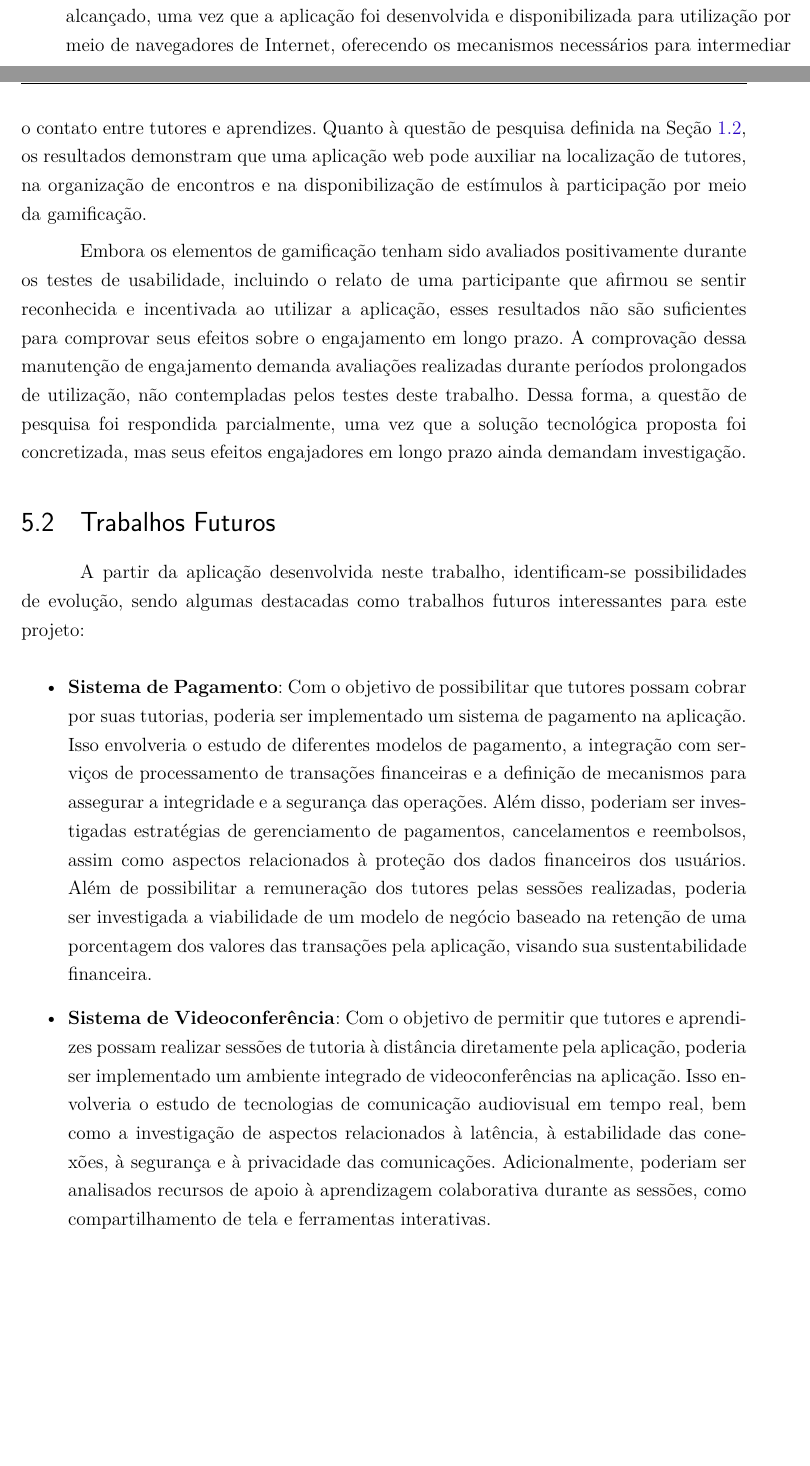
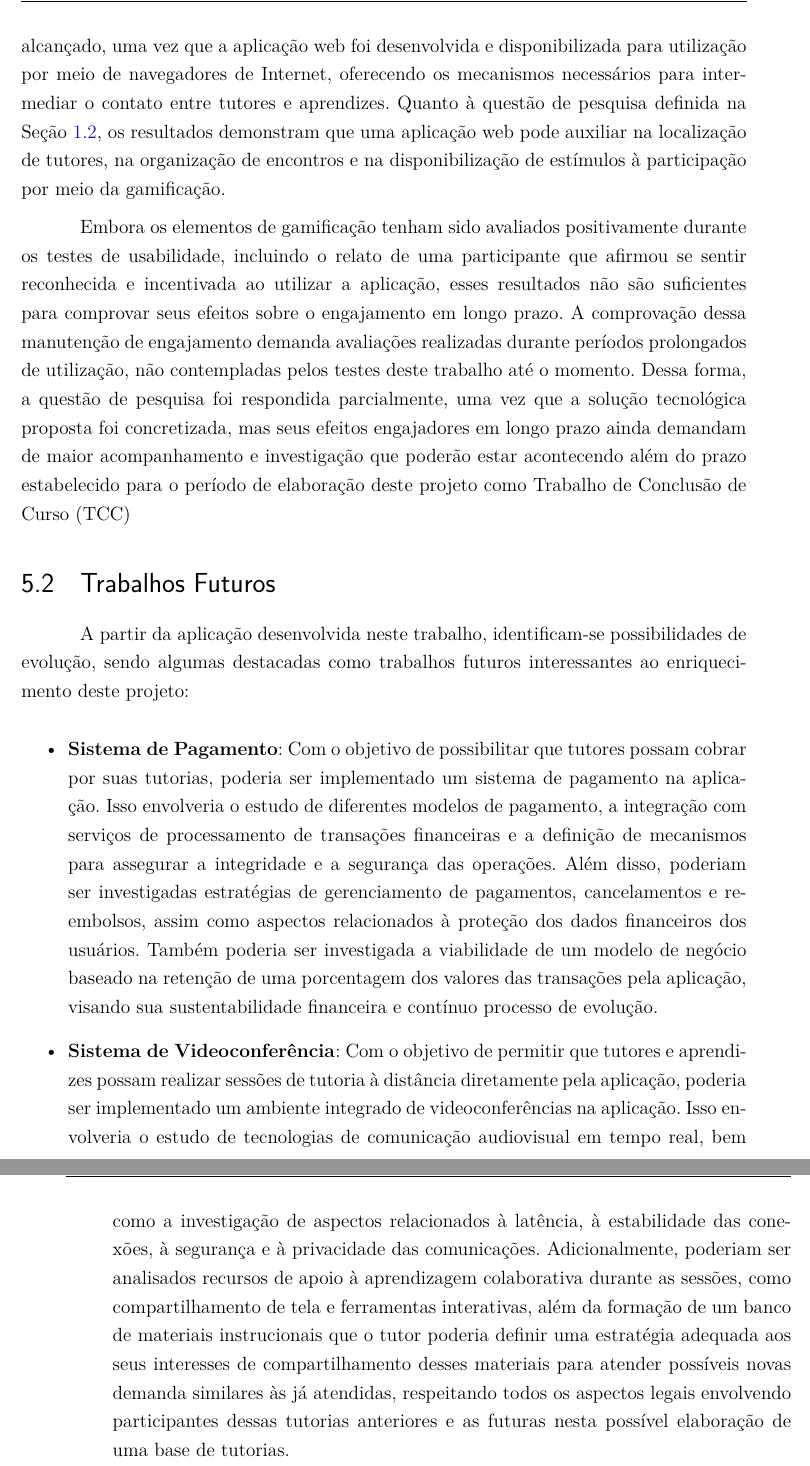
Before and after one commit to TutoriaWebApp/TCC, a LaTeX thesis (overleaf/main.tex, which reads overleaf/editaveis/5-consideracoesfinais.tex): two parts of pages 137 and 138 of 191 before the commit and two parts of pages 138 and 139 of 193 after it, joined at a grey line, cut so that both start at the same text, the shorter picture padded with empty space. Compiled offline with pdfLaTeX.

Commit message:
Correções no Capítulo 5

```diff
--- a/overleaf/editaveis/5-consideracoesfinais.tex
+++ b/overleaf/editaveis/5-consideracoesfinais.tex
@@ -13,16 +13,16 @@ Em relação aos objetivos específicos definidos na Seção \ref{sec:}, a imple
 
-Diante dos resultados obtidos, considera-se que o objetivo geral do trabalho foi alcançado, uma vez que a aplicação foi desenvolvida e disponibilizada para utilização por meio de navegadores de Internet, oferecendo os mecanismos necessários para intermediar o contato entre tutores e aprendizes. Quanto à questão de pesquisa definida na Seção \ref{sec:questao}, os resultados demonstram que uma aplicação web pode auxiliar na localização de tutores, na organização de encontros e na disponibilização de estímulos à participação por meio da gamificação.
+Diante dos resultados obtidos, considera-se que o objetivo geral do trabalho foi alcançado, uma vez que a aplicação web foi desenvolvida e disponibilizada para utilização por meio de navegadores de Internet, oferecendo os mecanismos necessários para intermediar o contato entre tutores e aprendizes. Quanto à questão de pesquisa definida na Seção \ref{sec:questao}, os resultados demonstram que uma aplicação web pode auxiliar na localização de tutores, na organização de encontros e na disponibilização de estímulos à participação por meio da gamificação.
 
-Embora os elementos de gamificação tenham sido avaliados positivamente durante os testes de usabilidade, incluindo o relato de uma participante que afirmou se sentir reconhecida e incentivada ao utilizar a aplicação, esses resultados não são suficientes para comprovar seus efeitos sobre o engajamento em longo prazo. A comprovação dessa manutenção de engajamento demanda avaliações realizadas durante períodos prolongados de utilização, não contempladas pelos testes deste trabalho. Dessa forma, a questão de pesquisa foi respondida parcialmente, uma vez que a solução tecnológica proposta foi concretizada, mas seus efeitos engajadores em longo prazo ainda demandam investigação.
+Embora os elementos de gamificação tenham sido avaliados positivamente durante os testes de usabilidade, incluindo o relato de uma participante que afirmou se sentir reconhecida e incentivada ao utilizar a aplicação, esses resultados não são suficientes para comprovar seus efeitos sobre o engajamento em longo prazo. A comprovação dessa manutenção de engajamento demanda avaliações realizadas durante períodos prolongados de utilização, não contempladas pelos testes deste trabalho até o momento. Dessa forma, a questão de pesquisa foi respondida parcialmente, uma vez que a solução tecnológica proposta foi concretizada, mas seus efeitos engajadores em longo prazo ainda demandam de maior acompanhamento e investigação que poderão estar acontecendo além do prazo estabelecido para o período de elaboração deste projeto como Trabalho de Conclusão de Curso (TCC)
 
 \section[Trabalhos Futuros]{Trabalhos Futuros}
 
-A partir da aplicação desenvolvida neste trabalho, identificam-se possibilidades de evolução, sendo algumas destacadas como trabalhos futuros interessantes para este projeto:
+A partir da aplicação desenvolvida neste trabalho, identificam-se possibilidades de evolução, sendo algumas destacadas como trabalhos futuros interessantes ao enriquecimento deste projeto:
 
 \begin{itemize}
 
-\item \textbf{Sistema de Pagamento}: Com o objetivo de possibilitar que tutores possam cobrar por suas tutorias, poderia ser implementado um sistema de pagamento na aplicação. Isso envolveria o estudo de diferentes modelos de pagamento, a integração com serviços de processamento de transações financeiras e a definição de mecanismos para assegurar a integridade e a segurança das operações. Além disso, poderiam ser investigadas estratégias de gerenciamento de pagamentos, cancelamentos e reembolsos, assim como aspectos relacionados à proteção dos dados financeiros dos usuários. Além de possibilitar a remuneração dos tutores pelas sessões realizadas, poderia ser investigada a viabilidade de um modelo de negócio baseado na retenção de uma porcentagem dos valores das transações pela aplicação, visando sua sustentabilidade financeira.
+\item \textbf{Sistema de Pagamento}: Com o objetivo de possibilitar que tutores possam cobrar por suas tutorias, poderia ser implementado um sistema de pagamento na aplicação. Isso envolveria o estudo de diferentes modelos de pagamento, a integração com serviços de processamento de transações financeiras e a definição de mecanismos para assegurar a integridade e a segurança das operações. Além disso, poderiam ser investigadas estratégias de gerenciamento de pagamentos, cancelamentos e reembolsos, assim como aspectos relacionados à proteção dos dados financeiros dos usuários. Também poderia ser investigada a viabilidade de um modelo de negócio baseado na retenção de uma porcentagem dos valores das transações pela aplicação, visando sua sustentabilidade financeira e contínuo processo de evolução.
 
-\item \textbf{Sistema de Videoconferência}: Com o objetivo de permitir que tutores e aprendizes possam realizar sessões de tutoria à distância diretamente pela aplicação, poderia ser implementado um ambiente integrado de videoconferências na aplicação. Isso envolveria o estudo de tecnologias de comunicação audiovisual em tempo real, bem como a investigação de aspectos relacionados à latência, à estabilidade das conexões, à segurança e à privacidade das comunicações. Adicionalmente, poderiam ser analisados recursos de apoio à aprendizagem colaborativa durante as sessões, como compartilhamento de tela e ferramentas interativas.
+\item \textbf{Sistema de Videoconferência}: Com o objetivo de permitir que tutores e aprendizes possam realizar sessões de tutoria à distância diretamente pela aplicação, poderia ser implementado um ambiente integrado de videoconferências na aplicação. Isso envolveria o estudo de tecnologias de comunicação audiovisual em tempo real, bem como a investigação de aspectos relacionados à latência, à estabilidade das conexões, à segurança e à privacidade das comunicações. Adicionalmente, poderiam ser analisados recursos de apoio à aprendizagem colaborativa durante as sessões, como compartilhamento de tela e ferramentas interativas, além da formação de um banco de materiais instrucionais que o tutor poderia definir uma estratégia adequada aos seus interesses de compartilhamento desses materiais para atender possíveis novas demanda similares às já atendidas, respeitando todos os aspectos legais envolvendo participantes dessas tutorias anteriores e as futuras nesta possível elaboração de uma base de tutorias.
 
 \end{itemize}
```
Also changed, not shown: overleaf/editaveis/5-consideracoesfinais.tex (8 more changed lines).
